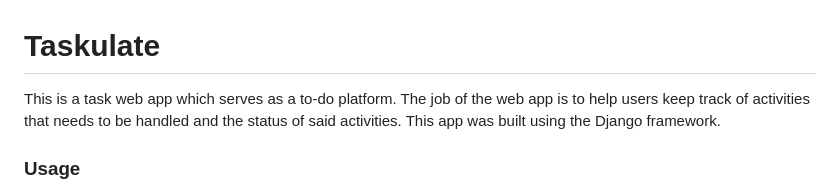
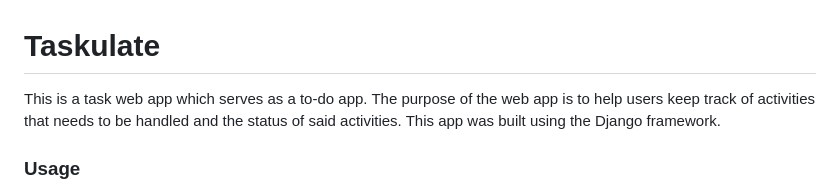
Before and after one commit to Kb-Jr/Taskulate, a Markdown page: README.md, the part around the change. Drawn GitHub-style.

```diff
--- a/README.md
+++ b/README.md
@@ -1,6 +1,6 @@
 # Taskulate
 
-This is a task web app which serves as a to-do platform. The job of the web app is to help users keep track of activities that needs to be handled and the status of said activities. This app was built using the Django framework.
+This is a task web app which serves as a to-do app. The purpose of the web app is to help users keep track of activities that needs to be handled and the status of said activities. This app was built using the Django framework.
 
 
 ### Usage
```
